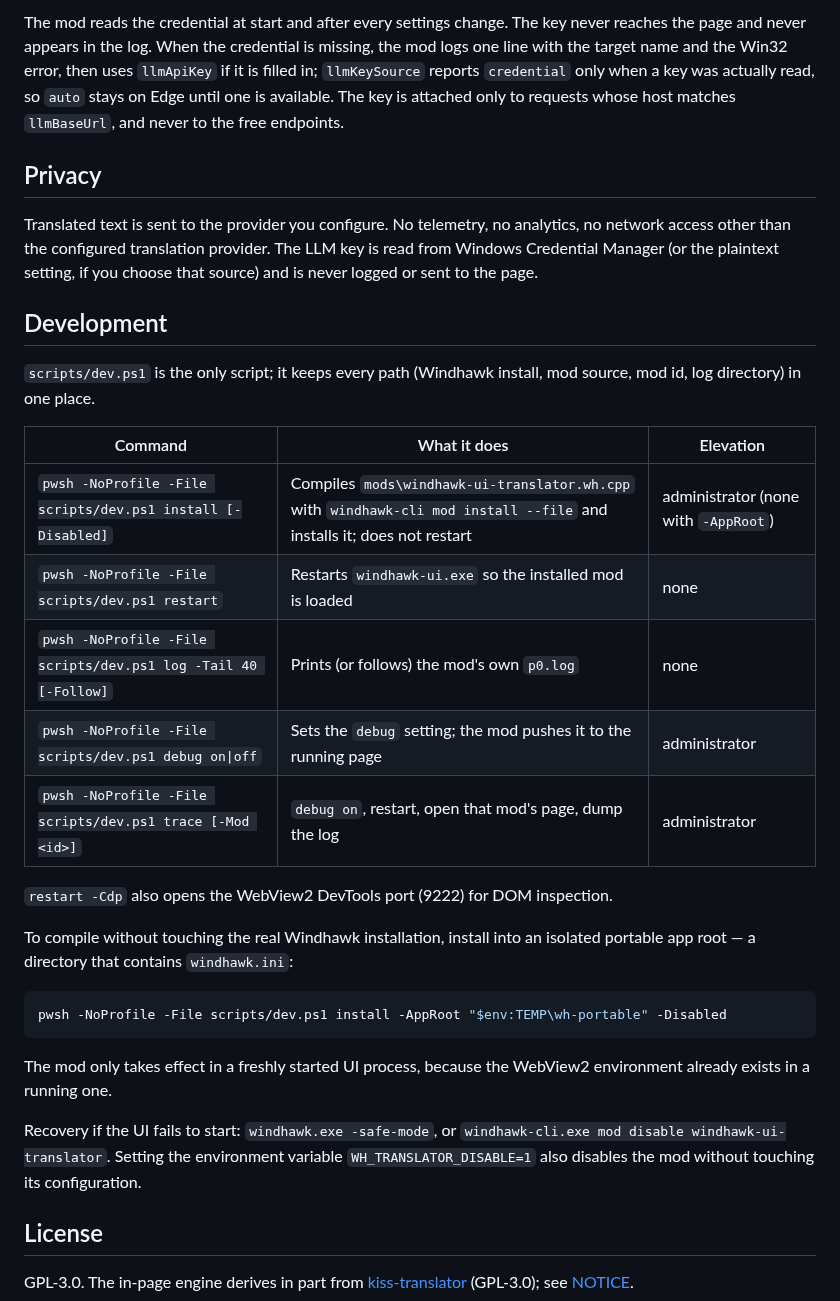
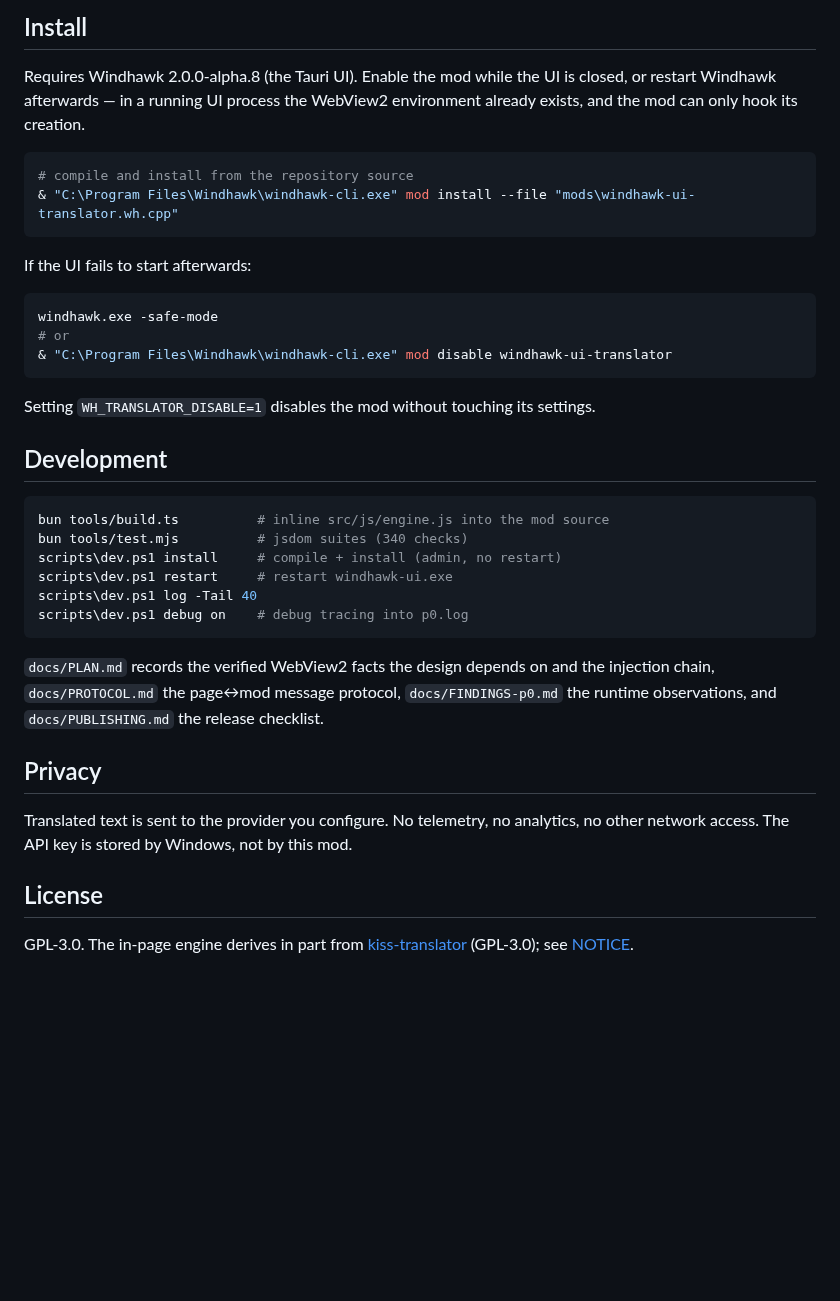
Before and after one commit to Zhanyuanium/windhawk-ui-translator, a Markdown page: README.md, the part around one of its changes. Drawn GitHub-style; blank space fills up the shorter version.

````diff
--- a/README.md
+++ b/README.md
@@ -80,47 +75,48 @@ cmdkey /generic:windhawk-ui-translator /user:translator /pass:<your-api-key>
 ```
 
-The mod reads the credential at start and after every settings change. The key never
-reaches the page and never appears in the log. When the credential is missing, the mod
-logs one line with the target name and the Win32 error, then uses `llmApiKey` if it is
-filled in; `llmKeySource` reports `credential` only when a key was actually read, so
-`auto` stays on Edge until one is available. The key is attached only to requests whose
-host matches `llmBaseUrl`, and never to the free endpoints.
+## Install
+
+Requires Windhawk 2.0.0-alpha.8 (the Tauri UI). Enable the mod while the UI
+is closed, or restart Windhawk afterwards — in a running UI process the
+WebView2 environment already exists, and the mod can only hook its creation.
+
+```powershell
+# compile and install from the repository source
+& "C:\Program Files\Windhawk\windhawk-cli.exe" mod install --file "mods\windhawk-ui-translator.wh.cpp"
+```
+
+If the UI fails to start afterwards:
+
+```powershell
+windhawk.exe -safe-mode
+# or
+& "C:\Program Files\Windhawk\windhawk-cli.exe" mod disable windhawk-ui-translator
+```
+
+Setting `WH_TRANSLATOR_DISABLE=1` disables the mod without touching its
+settings.
+
+## Development
+
+```powershell
+bun tools/build.ts          # inline src/js/engine.js into the mod source
+bun tools/test.mjs          # jsdom suites (340 checks)
+scripts\dev.ps1 install     # compile + install (admin, no restart)
+scripts\dev.ps1 restart     # restart windhawk-ui.exe
+scripts\dev.ps1 log -Tail 40
+scripts\dev.ps1 debug on    # debug tracing into p0.log
+```
+
+`docs/PLAN.md` records the verified WebView2 facts the design depends on and
+the injection chain, `docs/PROTOCOL.md` the page↔mod message protocol,
+`docs/FINDINGS-p0.md` the runtime observations, and `docs/PUBLISHING.md` the
+release checklist.
 
 ## Privacy
 
-Translated text is sent to the provider you configure. No telemetry, no analytics, no
-network access other than the configured translation provider. The LLM key is read from
-Windows Credential Manager (or the plaintext setting, if you choose that source) and is
-never logged or sent to the page.
-
-## Development
-
-`scripts/dev.ps1` is the only script; it keeps every path (Windhawk install, mod source,
-mod id, log directory) in one place.
-
-| Command | What it does | Elevation |
-| --- | --- | --- |
-| `pwsh -NoProfile -File scripts/dev.ps1 install [-Disabled]` | Compiles `mods\windhawk-ui-translator.wh.cpp` with `windhawk-cli mod install --file` and installs it; does not restart | administrator (none with `-AppRoot`) |
-| `pwsh -NoProfile -File scripts/dev.ps1 restart` | Restarts `windhawk-ui.exe` so the installed mod is loaded | none |
-| `pwsh -NoProfile -File scripts/dev.ps1 log -Tail 40 [-Follow]` | Prints (or follows) the mod's own `p0.log` | none |
-| `pwsh -NoProfile -File scripts/dev.ps1 debug on\|off` | Sets the `debug` setting; the mod pushes it to the running page | administrator |
-| `pwsh -NoProfile -File scripts/dev.ps1 trace [-Mod <id>]` | `debug on`, restart, open that mod's page, dump the log | administrator |
-
-`restart -Cdp` also opens the WebView2 DevTools port (9222) for DOM inspection.
-
-To compile without touching the real Windhawk installation, install into an isolated
-portable app root — a directory that contains `windhawk.ini`:
-
-```powershell
-pwsh -NoProfile -File scripts/dev.ps1 install -AppRoot "$env:TEMP\wh-portable" -Disabled
-```
-
-The mod only takes effect in a freshly started UI process, because the WebView2
-environment already exists in a running one.
-
-Recovery if the UI fails to start: `windhawk.exe -safe-mode`, or
-`windhawk-cli.exe mod disable windhawk-ui-translator`. Setting the environment variable
-`WH_TRANSLATOR_DISABLE=1` also disables the mod without touching its configuration.
+Translated text is sent to the provider you configure. No telemetry, no
+analytics, no other network access. The API key is stored by Windows, not by
+this mod.
 
 ## License
 
````
Also changed, not shown: other parts of README.md (+54 -59 lines), README.zh-CN.md (+76 -65 lines), docs/PLAN.md (+103 -90 lines), docs/PUBLISHING.md (added, +55 -0 lines), docs/images/details.png (added), docs/images/explore.png (added), docs/images/settings-comfortable.png (added), docs/images/settings-compact.png (added), 1 other file.
